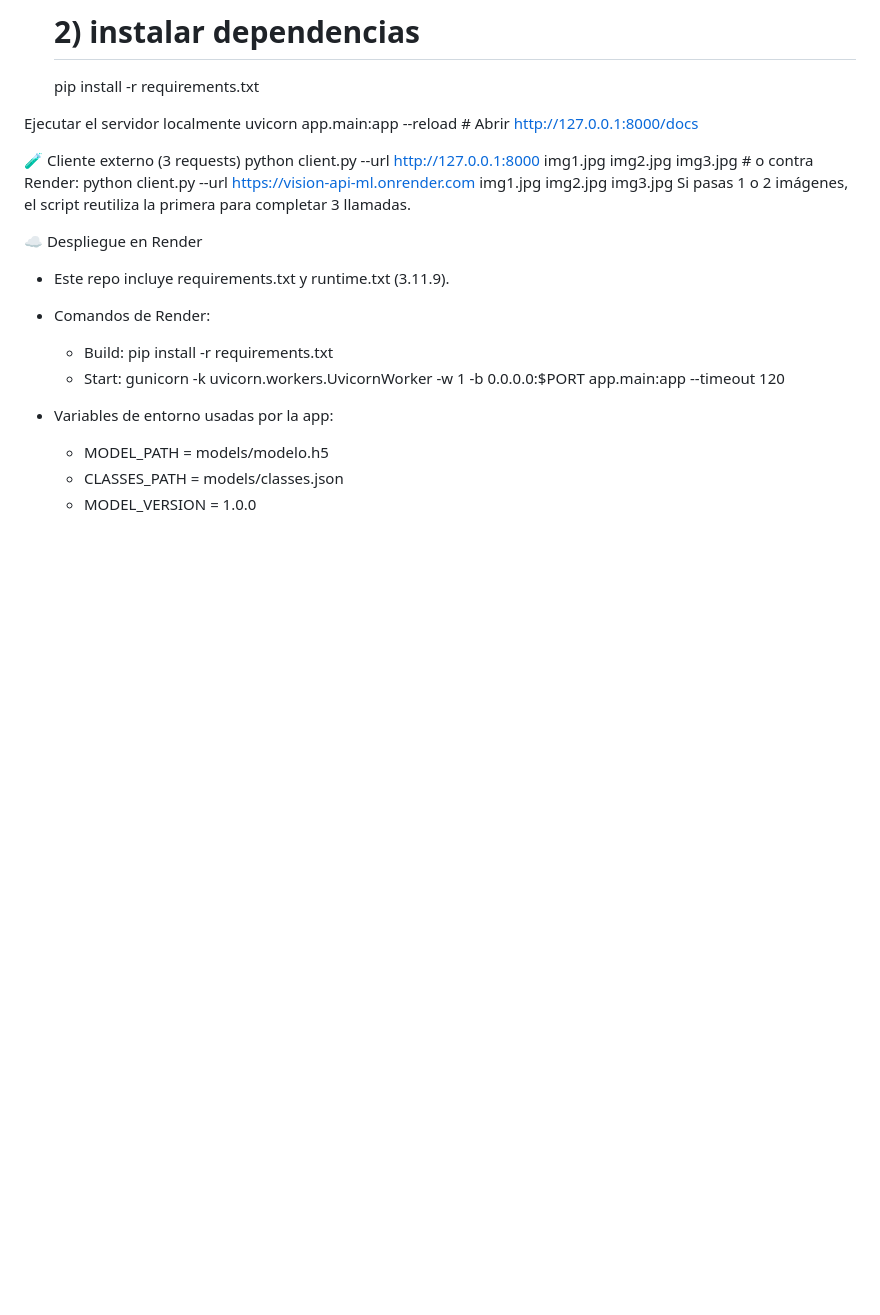
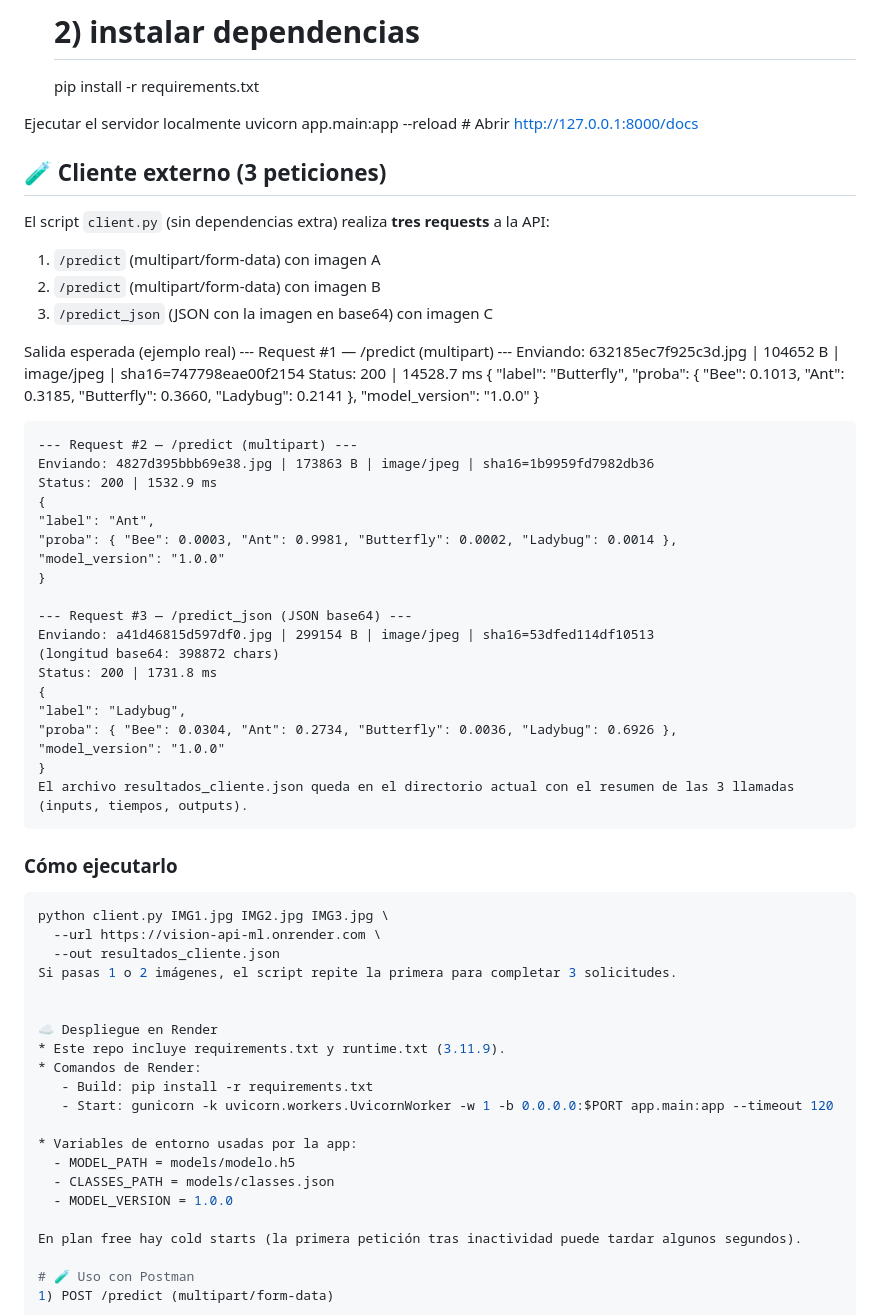
Before and after one commit to Joselota/vision-fastapi-render, a Markdown page: README.md, the part around the change. GitHub-like rendering; blank space fills up the shorter version.

Commit message:
actualizando main.py

````diff
--- a/README.md
+++ b/README.md
@@ -94,11 +94,50 @@ Ejecutar el servidor localmente
     uvicorn app.main:app --reload
     # Abrir http://127.0.0.1:8000/docs
 
-🧪 Cliente externo (3 requests)
-    python client.py --url http://127.0.0.1:8000 img1.jpg img2.jpg img3.jpg
-    # o contra Render:
-    python client.py --url https://vision-api-ml.onrender.com img1.jpg img2.jpg img3.jpg
-Si pasas 1 o 2 imágenes, el script reutiliza la primera para completar 3 llamadas.
+## 🧪 Cliente externo (3 peticiones)
+
+El script `client.py` (sin dependencias extra) realiza **tres requests** a la API:
+1) `/predict` (multipart/form-data) con imagen A
+2) `/predict` (multipart/form-data) con imagen B
+3) `/predict_json` (JSON con la imagen en base64) con imagen C
+
+Salida esperada (ejemplo real)
+    --- Request #1 — /predict (multipart) ---
+    Enviando: 632185ec7f925c3d.jpg | 104652 B | image/jpeg | sha16=747798eae00f2154
+    Status: 200 | 14528.7 ms
+    {
+    "label": "Butterfly",
+    "proba": { "Bee": 0.1013, "Ant": 0.3185, "Butterfly": 0.3660, "Ladybug": 0.2141 },
+    "model_version": "1.0.0"
+    }
+
+    --- Request #2 — /predict (multipart) ---
+    Enviando: 4827d395bbb69e38.jpg | 173863 B | image/jpeg | sha16=1b9959fd7982db36
+    Status: 200 | 1532.9 ms
+    {
+    "label": "Ant",
+    "proba": { "Bee": 0.0003, "Ant": 0.9981, "Butterfly": 0.0002, "Ladybug": 0.0014 },
+    "model_version": "1.0.0"
+    }
+
+    --- Request #3 — /predict_json (JSON base64) ---
+    Enviando: a41d46815d597df0.jpg | 299154 B | image/jpeg | sha16=53dfed114df10513
+    (longitud base64: 398872 chars)
+    Status: 200 | 1731.8 ms
+    {
+    "label": "Ladybug",
+    "proba": { "Bee": 0.0304, "Ant": 0.2734, "Butterfly": 0.0036, "Ladybug": 0.6926 },
+    "model_version": "1.0.0"
+    }
+    El archivo resultados_cliente.json queda en el directorio actual con el resumen de las 3 llamadas (inputs, tiempos, outputs).
+
+### Cómo ejecutarlo
+```bash
+python client.py IMG1.jpg IMG2.jpg IMG3.jpg \
+  --url https://vision-api-ml.onrender.com \
+  --out resultados_cliente.json
+Si pasas 1 o 2 imágenes, el script repite la primera para completar 3 solicitudes.
+
 
 ☁️ Despliegue en Render
 * Este repo incluye requirements.txt y runtime.txt (3.11.9).
````
